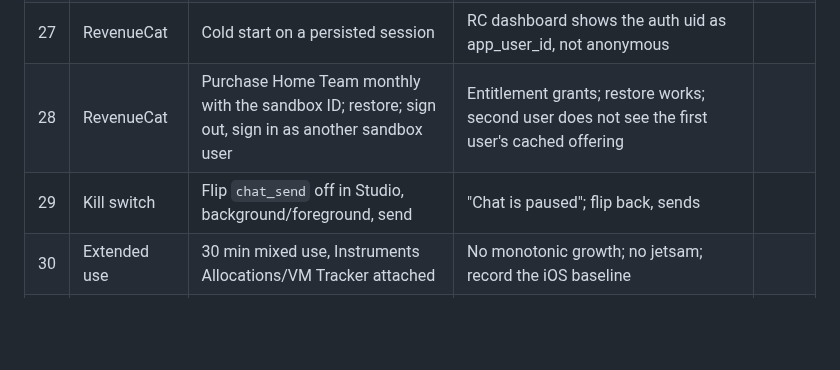
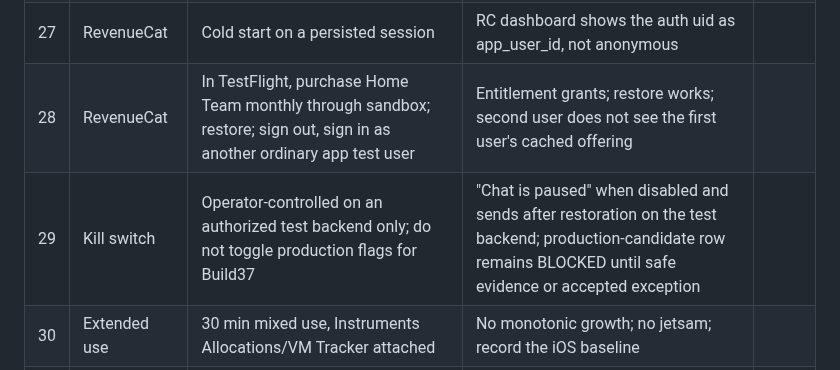
Before and after one commit to Mustattie/Fan_Wave, a Markdown page: fan-wave-app/qa/p3.7-ios-device-uat.md, the part around the change. Drawn GitHub-style; blank space fills up the shorter version.

Commit message:
Clarify TestFlight purchase and safe kill-switch UAT steps

```diff
--- a/fan-wave-app/qa/p3.7-ios-device-uat.md
+++ b/fan-wave-app/qa/p3.7-ios-device-uat.md
@@ -61,8 +61,8 @@ parity review; not defects):
 | 25 | Realtime | Airplane mode 30 s → off; Wi-Fi off → LTE | Red offline banner; amber "Live updates paused" only after 20 s; both sit below the notch; clear on recovery; topics SUBSCRIBED again; repeat 3× | |
 | 26 | Notifications | Grant permission; trigger a game-start or RSVP notification | Push arrives; tapping deep-links to the right screen | |
 | 27 | RevenueCat | Cold start on a persisted session | RC dashboard shows the auth uid as app_user_id, not anonymous | |
-| 28 | RevenueCat | Purchase Home Team monthly with the sandbox ID; restore; sign out, sign in as another sandbox user | Entitlement grants; restore works; second user does not see the first user's cached offering | |
-| 29 | Kill switch | Flip `chat_send` off in Studio, background/foreground, send | "Chat is paused"; flip back, sends | |
+| 28 | RevenueCat | In TestFlight, purchase Home Team monthly through sandbox; restore; sign out, sign in as another ordinary app test user | Entitlement grants; restore works; second user does not see the first user's cached offering | |
+| 29 | Kill switch | Operator-controlled on an authorized test backend only; do not toggle production flags for Build37 | "Chat is paused" when disabled and sends after restoration on the test backend; production-candidate row remains BLOCKED until safe evidence or accepted exception | |
 | 30 | Extended use | 30 min mixed use, Instruments Allocations/VM Tracker attached | No monotonic growth; no jetsam; record the iOS baseline | |
 | 31 | Sentry | After the run, filter platform:ios and this build | `uat.sentry_smoke` present; zero crashes; review realtime/auth warnings | |
 
```
